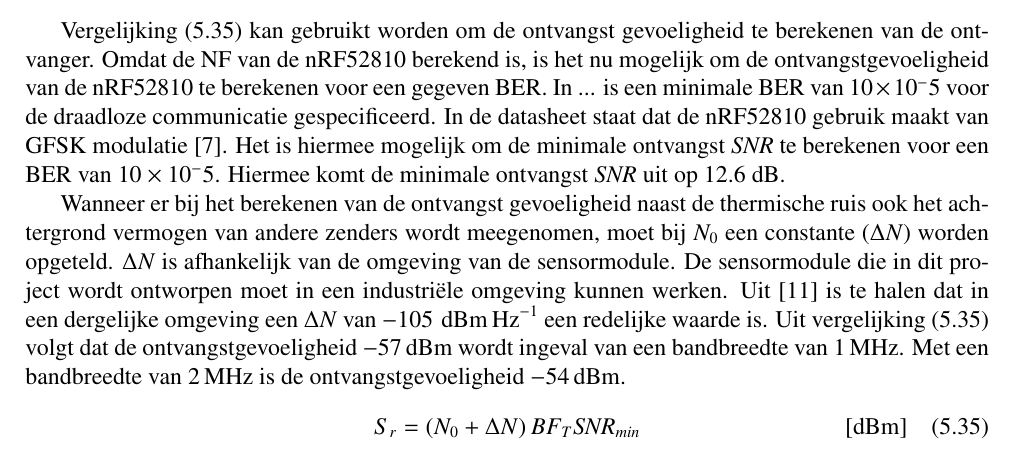
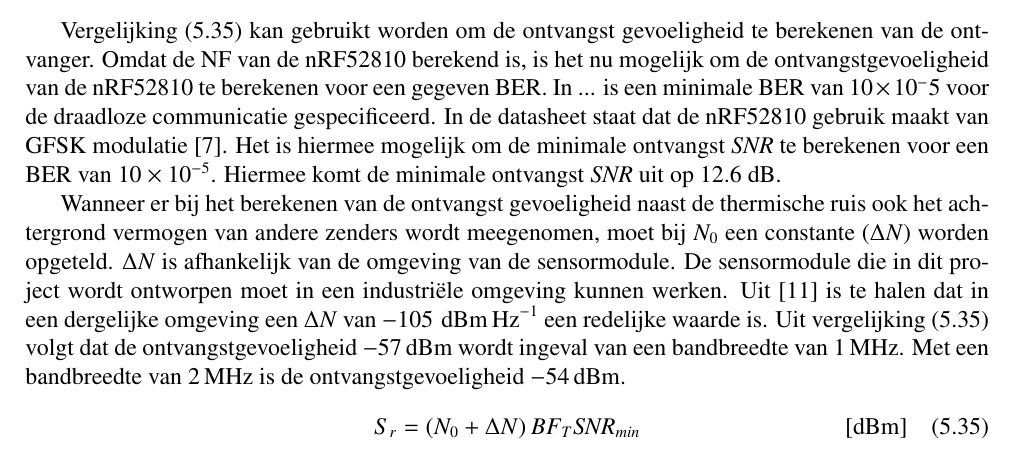
Before and after one commit to IUEngineering/sensorModules, a LaTeX document (doc/report/report.tex, which reads doc/report/sections/rf.tex): part of page 19 of 30, cut so that both start at the same text. Compiled offline with pdfLaTeX.

Commit message:
Fix Tycho mistake 😁

```diff
--- a/doc/report/sections/rf.tex
+++ b/doc/report/sections/rf.tex
@@ -38,7 +38,7 @@ Met een bekende $SNR_{min}$ is het mogelijk om de NF van de \mcu te berekenen me
 \end{equation}
 
 % Met BER/Pe ontvangersgevoeligheid berekenen
-\Cref{eq:calcReceiverSensitivity} kan gebruikt worden om de ontvangst gevoeligheid te berekenen van de ontvanger. Omdat de NF van de \mcu berekend is, is het nu mogelijk om de ontvangstgevoeligheid van de \mcu te berekenen voor een gegeven BER. In ... is een minimale BER van $10\times10^-5$ voor de draadloze communicatie gespecificeerd. In de datasheet staat dat de \mcu gebruik maakt van GFSK modulatie \cite{dsNrf52810}. Het is hiermee mogelijk om de minimale ontvangst \SNR te berekenen voor een BER van $10\times10^-5$. Hiermee komt de minimale ontvangst \SNR uit op 12.6 dB.
+\Cref{eq:calcReceiverSensitivity} kan gebruikt worden om de ontvangst gevoeligheid te berekenen van de ontvanger. Omdat de NF van de \mcu berekend is, is het nu mogelijk om de ontvangstgevoeligheid van de \mcu te berekenen voor een gegeven BER. In ... is een minimale BER van $10\times10^-5$ voor de draadloze communicatie gespecificeerd. In de datasheet staat dat de \mcu gebruik maakt van GFSK modulatie \cite{dsNrf52810}. Het is hiermee mogelijk om de minimale ontvangst \SNR te berekenen voor een BER van $10\times10^{-5}$. Hiermee komt de minimale ontvangst \SNR uit op 12.6 dB.
 
 Wanneer er  bij het berekenen van de ontvangst gevoeligheid naast de thermische ruis ook het achtergrond vermogen van andere zenders wordt meegenomen, moet bij $N_0$ een constante ($\Delta N)$ worden opgeteld. $\Delta N$ is afhankelijk van de omgeving van de sensormodule. De sensormodule die in dit project wordt ontworpen moet in een industriële omgeving kunnen werken. Uit \cite{kumar2020spectrum} is te halen dat in een dergelijke omgeving een $\Delta N$ van $-105\,\,\si{\deci\belmilliwatt\,\hertz^{-1}}$ een redelijke waarde is. Uit \cref{eq:calcReceiverSensitivity} volgt dat de ontvangstgevoeligheid \qty{-57}{\deci\belmilliwatt} wordt ingeval van een bandbreedte van $\SI{1}{\mega\hertz}$. Met een bandbreedte van $\SI{2}{\mega\hertz}$ is de ontvangstgevoeligheid \qty{-54}{\deci\belmilliwatt}.
 \begin{equation}\label{eq:calcReceiverSensitivity}
```
